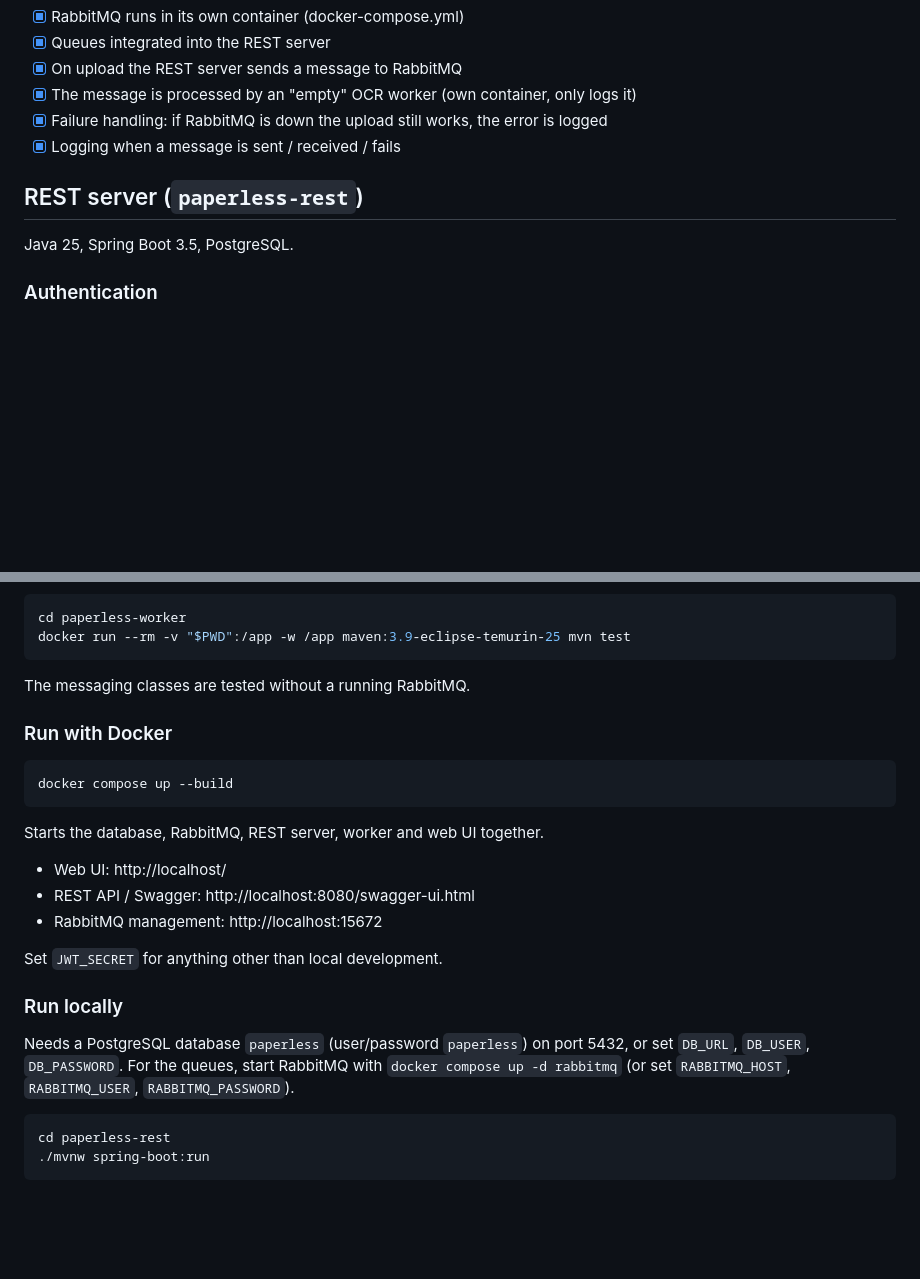
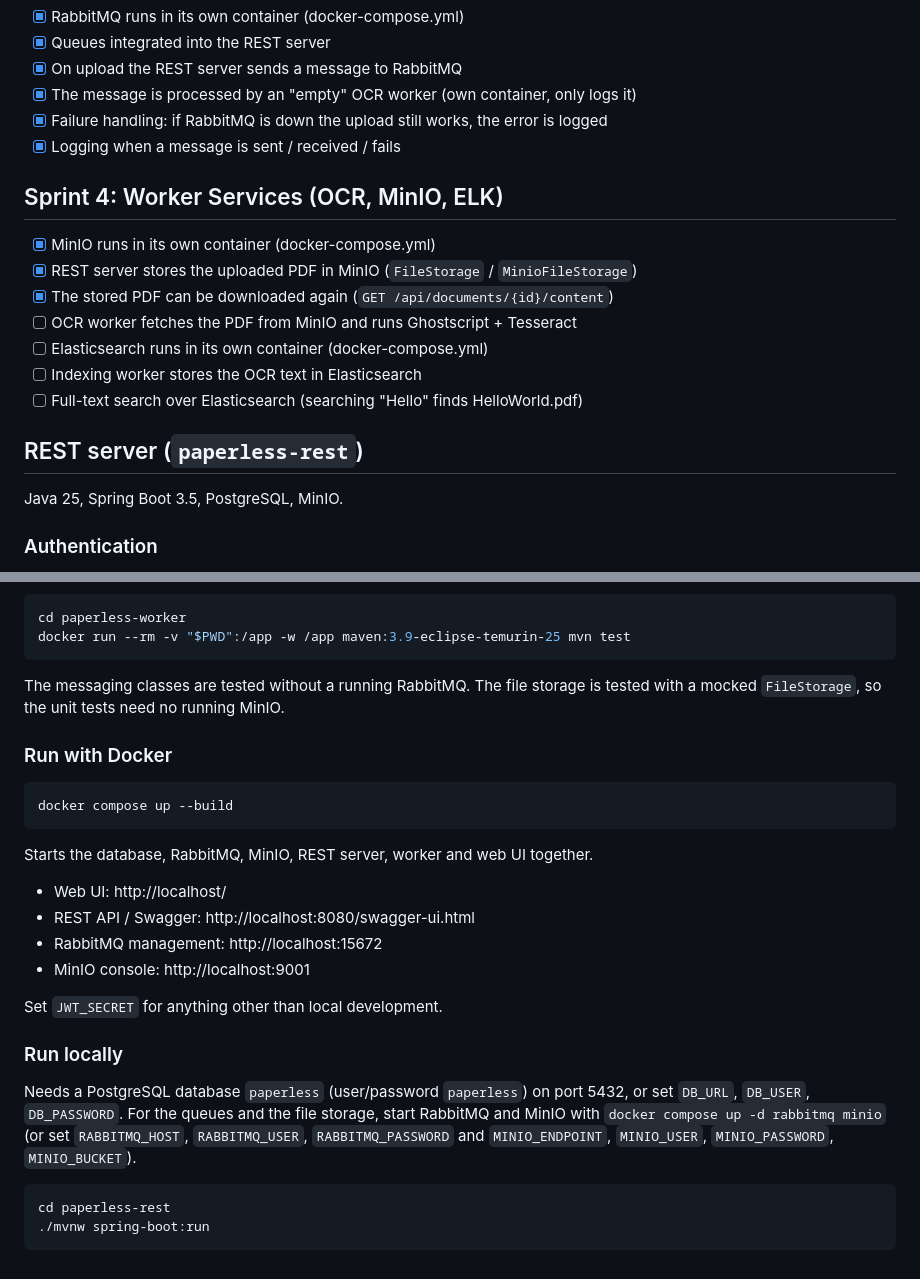
Before and after one commit to amecake/DocumentManagementSystem, a Markdown page: README.md, 2 parts joined by grey strips. Rendered like a GitHub page; blank space fills up the shorter version.

````diff
--- a/README.md
+++ b/README.md
@@ -40,9 +40,19 @@ Sprint 2 tasks:
 - [x] Failure handling: if RabbitMQ is down the upload still works, the error is logged
 - [x] Logging when a message is sent / received / fails
 
+## Sprint 4: Worker Services (OCR, MinIO, ELK)
+
+- [x] MinIO runs in its own container (docker-compose.yml)
+- [x] REST server stores the uploaded PDF in MinIO (`FileStorage` / `MinioFileStorage`)
+- [x] The stored PDF can be downloaded again (`GET /api/documents/{id}/content`)
+- [ ] OCR worker fetches the PDF from MinIO and runs Ghostscript + Tesseract
+- [ ] Elasticsearch runs in its own container (docker-compose.yml)
+- [ ] Indexing worker stores the OCR text in Elasticsearch
+- [ ] Full-text search over Elasticsearch (searching "Hello" finds HelloWorld.pdf)
+
 ## REST server (`paperless-rest`)
 
-Java 25, Spring Boot 3.5, PostgreSQL.
+Java 25, Spring Boot 3.5, PostgreSQL, MinIO.
 
 ### Authentication
 
@@ -144,7 +184,8 @@ cd paperless-worker
 docker run --rm -v "$PWD":/app -w /app maven:3.9-eclipse-temurin-25 mvn test
 ```
 
-The messaging classes are tested without a running RabbitMQ.
+The messaging classes are tested without a running RabbitMQ. The file storage is tested with a
+mocked `FileStorage`, so the unit tests need no running MinIO.
 
 ### Run with Docker
 
@@ -152,19 +193,21 @@ The messaging classes are tested without a running RabbitMQ.
 docker compose up --build
 ```
 
-Starts the database, RabbitMQ, REST server, worker and web UI together.
+Starts the database, RabbitMQ, MinIO, REST server, worker and web UI together.
 
 - Web UI: http://localhost/
 - REST API / Swagger: http://localhost:8080/swagger-ui.html
 - RabbitMQ management: http://localhost:15672
+- MinIO console: http://localhost:9001
 
 Set `JWT_SECRET` for anything other than local development.
 
 ### Run locally
 
 Needs a PostgreSQL database `paperless` (user/password `paperless`) on port 5432,
-or set `DB_URL`, `DB_USER`, `DB_PASSWORD`. For the queues, start RabbitMQ with
-`docker compose up -d rabbitmq` (or set `RABBITMQ_HOST`, `RABBITMQ_USER`, `RABBITMQ_PASSWORD`).
+or set `DB_URL`, `DB_USER`, `DB_PASSWORD`. For the queues and the file storage, start RabbitMQ and MinIO with
+`docker compose up -d rabbitmq minio` (or set `RABBITMQ_HOST`, `RABBITMQ_USER`, `RABBITMQ_PASSWORD` and
+`MINIO_ENDPOINT`, `MINIO_USER`, `MINIO_PASSWORD`, `MINIO_BUCKET`).
 
 ```bash
 cd paperless-rest
````
Also changed, not shown: other parts of README.md (+32 -2 lines).
